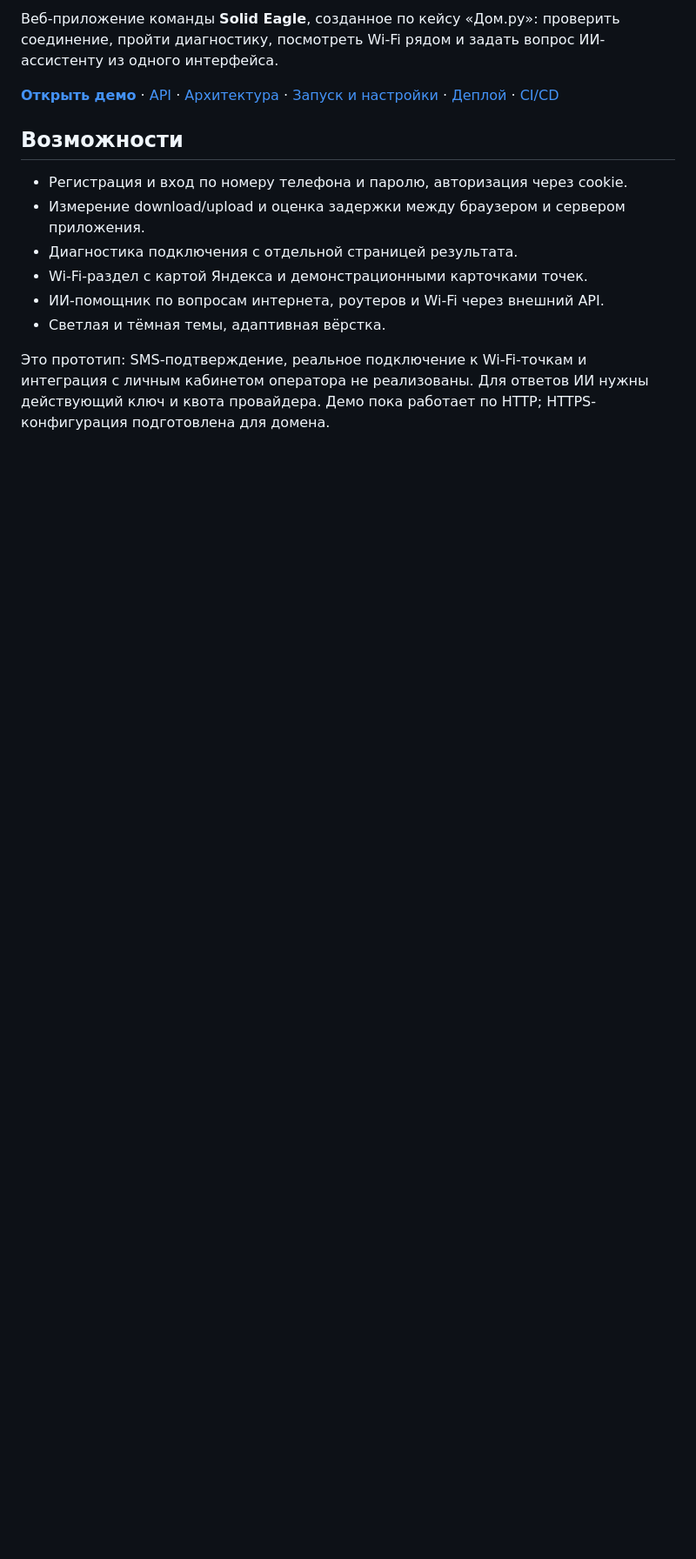
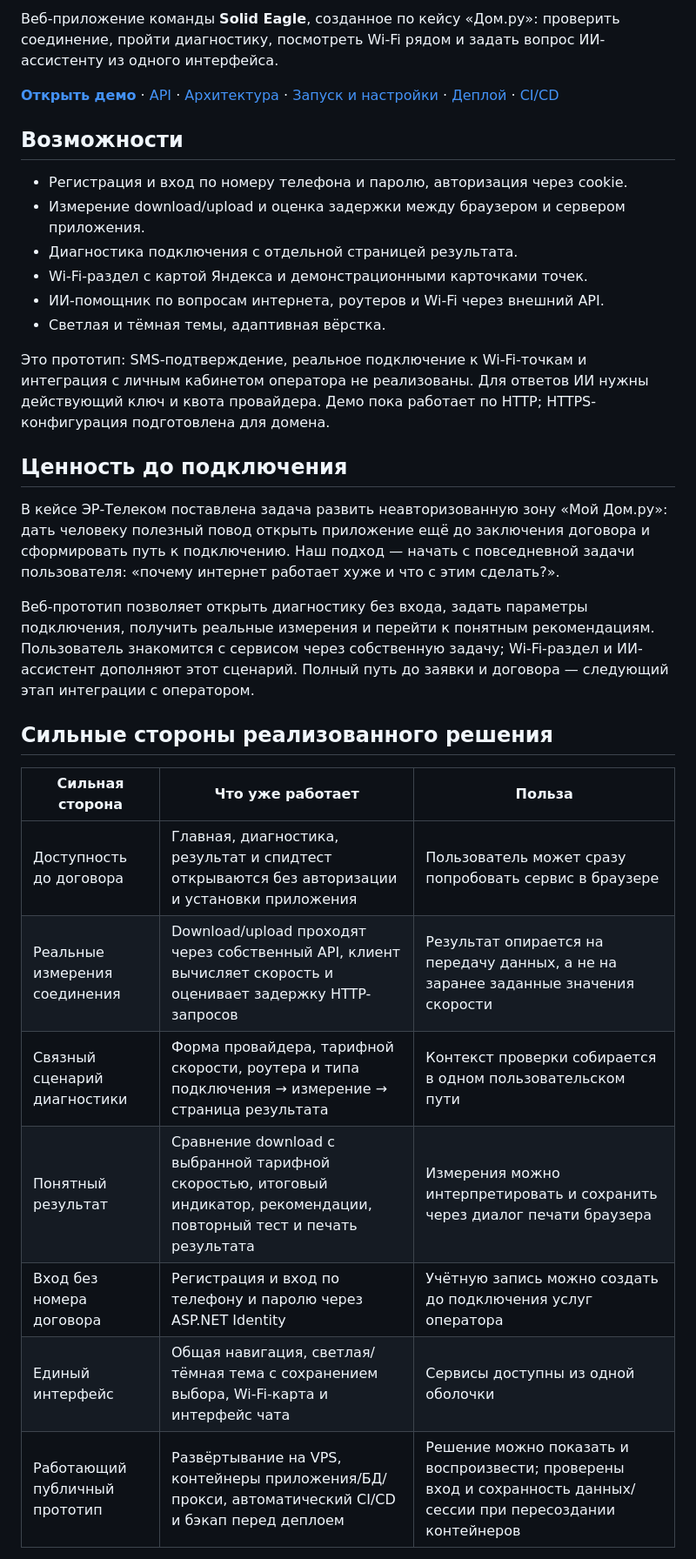
Before and after one commit to Cricko7/unauth-dom-ru, a Markdown page: README.md, the part around one of its changes. Shown at 87% size. Drawn GitHub-style; blank space fills up the shorter version.

```diff
--- a/README.md
+++ b/README.md
@@ -17,3 +17,22 @@
 - Светлая и тёмная темы, адаптивная вёрстка.
 
 Это прототип: SMS-подтверждение, реальное подключение к Wi-Fi-точкам и интеграция с личным кабинетом оператора не реализованы. Для ответов ИИ нужны действующий ключ и квота провайдера. Демо пока работает по HTTP; HTTPS-конфигурация подготовлена для домена.
+
+## Ценность до подключения
+
+В кейсе ЭР-Телеком поставлена задача развить неавторизованную зону «Мой Дом.ру»: дать человеку полезный повод открыть приложение ещё до заключения договора и сформировать путь к подключению. Наш подход — начать с повседневной задачи пользователя: «почему интернет работает хуже и что с этим сделать?».
+
+Веб-прототип позволяет открыть диагностику без входа, задать параметры подключения, получить реальные измерения и перейти к понятным рекомендациям. Пользователь знакомится с сервисом через собственную задачу; Wi-Fi-раздел и ИИ-ассистент дополняют этот сценарий. Полный путь до заявки и договора — следующий этап интеграции с оператором.
+
+## Сильные стороны реализованного решения
+
+| Сильная сторона | Что уже работает | Польза |
+| --- | --- | --- |
+| Доступность до договора | Главная, диагностика, результат и спидтест открываются без авторизации и установки приложения | Пользователь может сразу попробовать сервис в браузере |
+| Реальные измерения соединения | Download/upload проходят через собственный API, клиент вычисляет скорость и оценивает задержку HTTP-запросов | Результат опирается на передачу данных, а не на заранее заданные значения скорости |
+| Связный сценарий диагностики | Форма провайдера, тарифной скорости, роутера и типа подключения → измерение → страница результата | Контекст проверки собирается в одном пользовательском пути |
+| Понятный результат | Сравнение download с выбранной тарифной скоростью, итоговый индикатор, рекомендации, повторный тест и печать результата | Измерения можно интерпретировать и сохранить через диалог печати браузера |
+| Вход без номера договора | Регистрация и вход по телефону и паролю через ASP.NET Identity | Учётную запись можно создать до подключения услуг оператора |
+| Единый интерфейс | Общая навигация, светлая/тёмная тема с сохранением выбора, Wi-Fi-карта и интерфейс чата | Сервисы доступны из одной оболочки |
+| Работающий публичный прототип | Развёртывание на VPS, контейнеры приложения/БД/прокси, автоматический CI/CD и бэкап перед деплоем | Решение можно показать и воспроизвести; проверены вход и сохранность данных/сессии при пересоздании контейнеров |
+
```
Also changed, not shown: other parts of README.md (+12 -1 lines), docs/PRODUCT.md (added, +67 -0 lines), docs/ROADMAP.md (added, +35 -0 lines).
